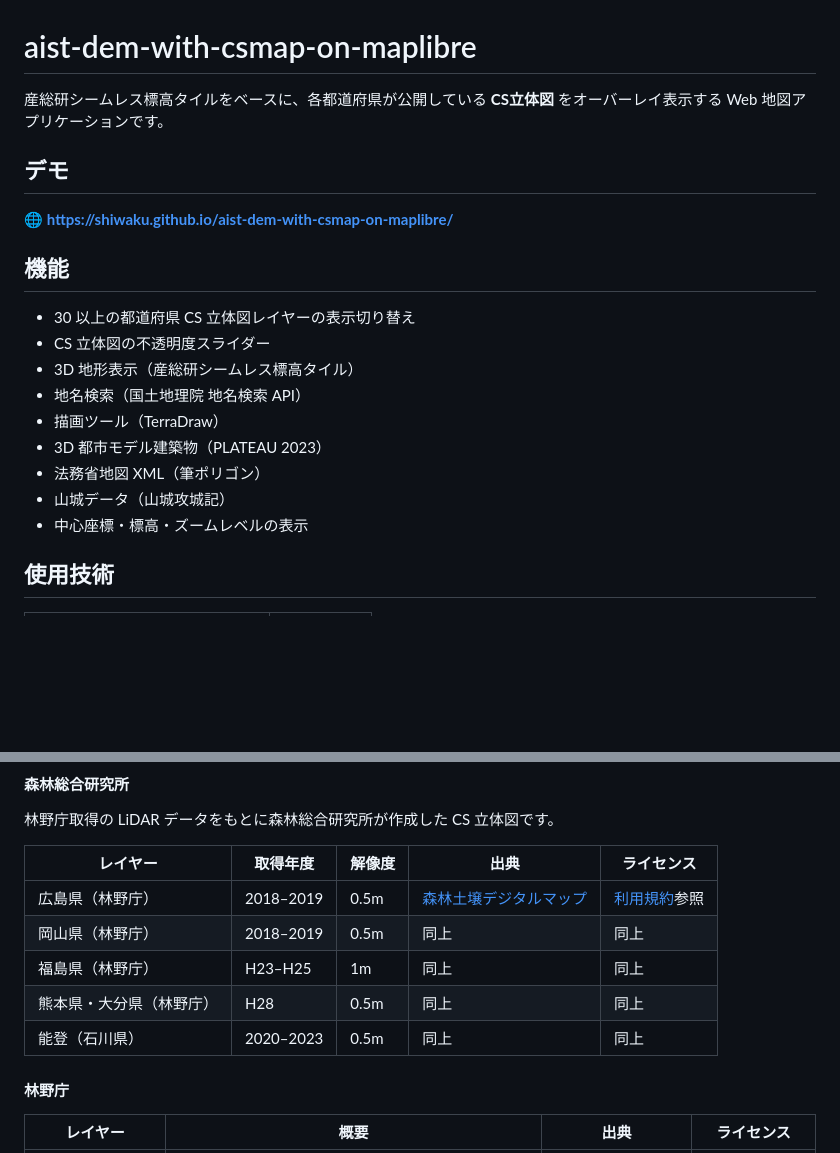
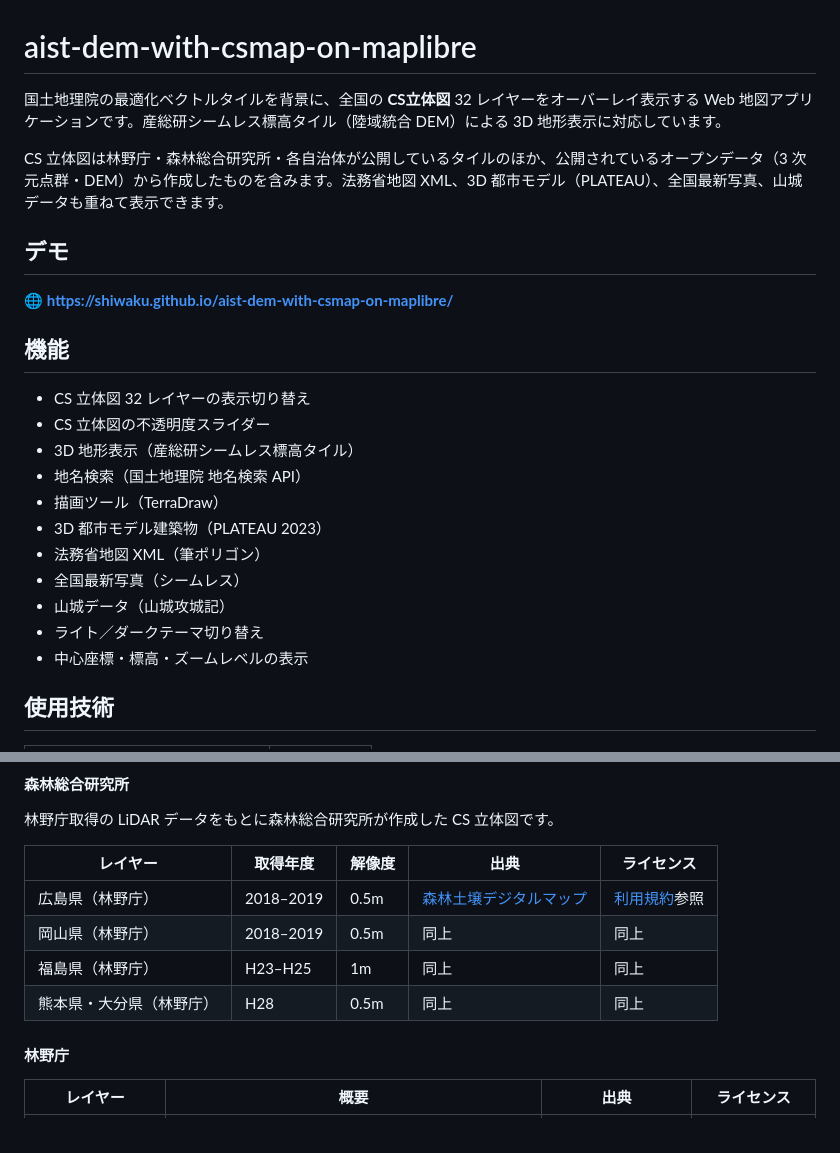
Before and after one commit to shiwaku/aist-dem-with-csmap-on-maplibre, a Markdown page: README.md, 2 parts joined by grey strips. Drawn GitHub-style; blank space fills up the shorter version.

Commit message:
README: 概要と機能一覧を実装に合わせて修正 (#5)
- 冒頭文：背景地図を「産総研シームレス標高タイル」としていたが、実際の
  ベースマップは国土地理院 最適化ベクトルタイル（src/main.ts:34 が
  public/style/pale.json を読み、basemap-theme.ts の BASE_SOURCE="v"）。
  産総研タイルは raster-dem ソース aist-dem-terrain-rgb（main.ts:169）で
  TerrainControl による3D地形表示と標高表示に使う地形データのため、
  役割を書き分けた。
- 冒頭文：「各都道府県が公開している CS立体図」としていたが、32レイヤー中
  自治体公開分は4件（長野県林業総合センター1・愛媛県1・鳥取県2）で、
  残りは林野庁6・森林総合研究所4・open-hinata1・オープンデータからの
  作成分17。実態に合わせて提供元を書き直し、CS立体図以外の重ねもの
  （法務省地図XML・PLATEAU・全国最新写真・山城）にも触れた。
- 機能一覧：layers.ts の OTHER_LAYERS にある「全国最新写真（シームレス）」と、
  main.ts:467-476 / theme.ts のライト・ダークテーマ切り替えが未記載だったため追加。
- 機能一覧：「30以上の都道府県 CS立体図レイヤー」を「CS立体図 32レイヤー」に。
  提供元が都道府県に限らないため。
- 森林総合研究所の「能登（石川県）」行を削除。該当タイルは未参照の
  public/style/std.json にのみ存在し、稼働中の pale.json にも layers.ts にも
  レイヤーが無いため。

これで README の CS立体図 32行と layers.ts の CS_LAYERS 32件が一致する。

Claude-Session: https://claude.ai/code/session_0185TXrPkXFox6gvVWkgEgVw

```diff
--- a/README.md
+++ b/README.md
@@ -1,6 +1,8 @@
 # aist-dem-with-csmap-on-maplibre
 
-産総研シームレス標高タイルをベースに、各都道府県が公開している **CS立体図** をオーバーレイ表示する Web 地図アプリケーションです。
+国土地理院の最適化ベクトルタイルを背景に、全国の **CS立体図** 32 レイヤーをオーバーレイ表示する Web 地図アプリケーションです。産総研シームレス標高タイル（陸域統合 DEM）による 3D 地形表示に対応しています。
+
+CS 立体図は林野庁・森林総合研究所・各自治体が公開しているタイルのほか、公開されているオープンデータ（3 次元点群・DEM）から作成したものを含みます。法務省地図 XML、3D 都市モデル（PLATEAU）、全国最新写真、山城データも重ねて表示できます。
 
 ## デモ
 
@@ -8,14 +10,16 @@
 
 ## 機能
 
-- 30 以上の都道府県 CS 立体図レイヤーの表示切り替え
+- CS 立体図 32 レイヤーの表示切り替え
 - CS 立体図の不透明度スライダー
 - 3D 地形表示（産総研シームレス標高タイル）
 - 地名検索（国土地理院 地名検索 API）
 - 描画ツール（TerraDraw）
 - 3D 都市モデル建築物（PLATEAU 2023）
 - 法務省地図 XML（筆ポリゴン）
+- 全国最新写真（シームレス）
 - 山城データ（山城攻城記）
+- ライト／ダークテーマ切り替え
 - 中心座標・標高・ズームレベルの表示
 
 ## 使用技術
@@ -69,7 +73,6 @@ npm run preview
 | 岡山県（林野庁） | 2018–2019 | 0.5m | 同上 | 同上 |
 | 福島県（林野庁） | H23–H25 | 1m | 同上 | 同上 |
 | 熊本県・大分県（林野庁） | H28 | 0.5m | 同上 | 同上 |
-| 能登（石川県） | 2020–2023 | 0.5m | 同上 | 同上 |
 
 #### 林野庁
 
```
